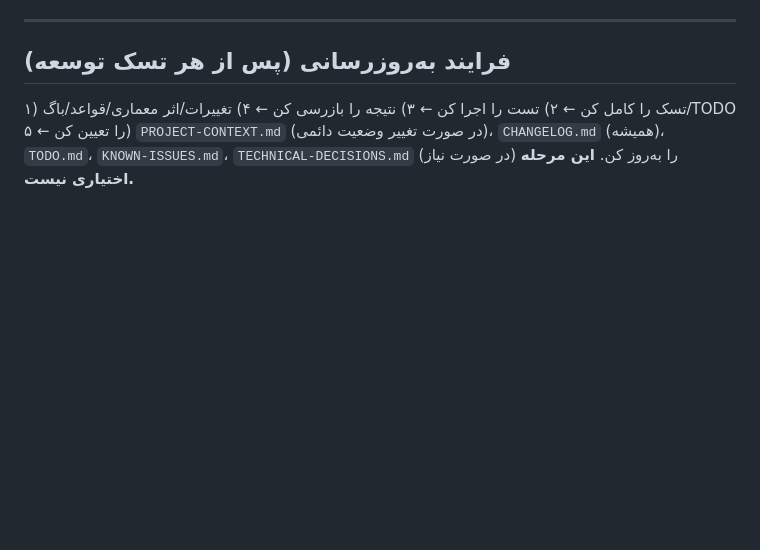
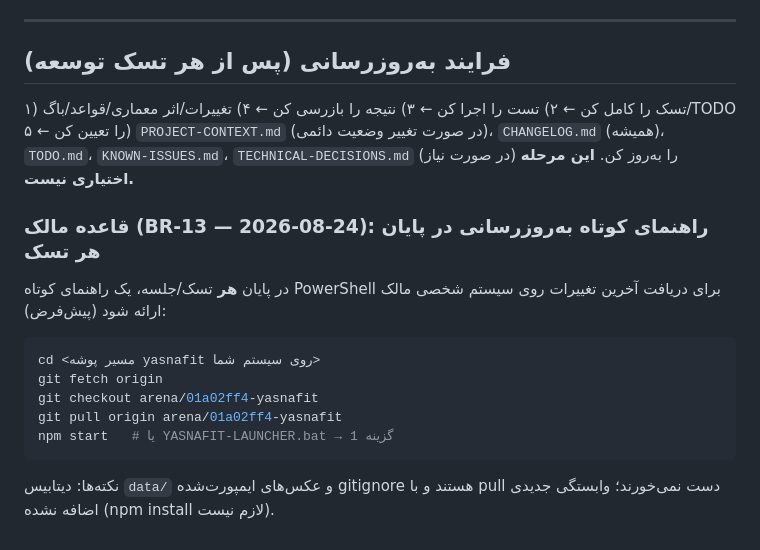
Before and after one commit to cryptojavan17-hub/yasnafit, a Markdown page: docs/project-tracking/PROJECT-CONTEXT.md, the part around the change. Drawn GitHub-style; blank space fills up the shorter version.

Commit message:
docs: record owner rule BR-13 (short PowerShell update guide at end of every task)
Co-authored-by: arena-agent <297053741+arena-agent@users.noreply.github.com>

````diff
--- a/docs/project-tracking/PROJECT-CONTEXT.md
+++ b/docs/project-tracking/PROJECT-CONTEXT.md
@@ -316,3 +316,14 @@ DATABASE STATUS:    schema 022_mobile_prefix_repair؛ ۳۹ جدول؛ ۲۷۰۷
 ## فرایند به‌روزرسانی (پس از هر تسک توسعه)
 
 ۱) تسک را کامل کن ← ۲) تست را اجرا کن ← ۳) نتیجه را بازرسی کن ← ۴) تغییرات/اثر معماری/قواعد/باگ/TODO را تعیین کن ← ۵) `PROJECT-CONTEXT.md` (در صورت تغییر وضعیت دائمی)، `CHANGELOG.md` (همیشه)، `TODO.md`، `KNOWN-ISSUES.md`، `TECHNICAL-DECISIONS.md` (در صورت نیاز) را به‌روز کن. **این مرحله اختیاری نیست.**
+
+### قاعده مالک (BR-13 — 2026-08-24): راهنمای کوتاه به‌روزرسانی در پایان هر تسک
+در پایان **هر** تسک/جلسه، یک راهنمای کوتاه PowerShell برای دریافت آخرین تغییرات روی سیستم شخصی مالک ارائه شود (پیش‌فرض):
+```powershell
+cd <مسیر پوشه yasnafit روی سیستم شما>
+git fetch origin
+git checkout arena/01a02ff4-yasnafit
+git pull origin arena/01a02ff4-yasnafit
+npm start   # یا YASNAFIT-LAUNCHER.bat → گزینه 1
+```
+نکته‌ها: دیتابیس `data/` و عکس‌های ایمپورت‌شده gitignore هستند و با pull دست نمی‌خورند؛ وابستگی جدیدی اضافه نشده (npm install لازم نیست).
````
